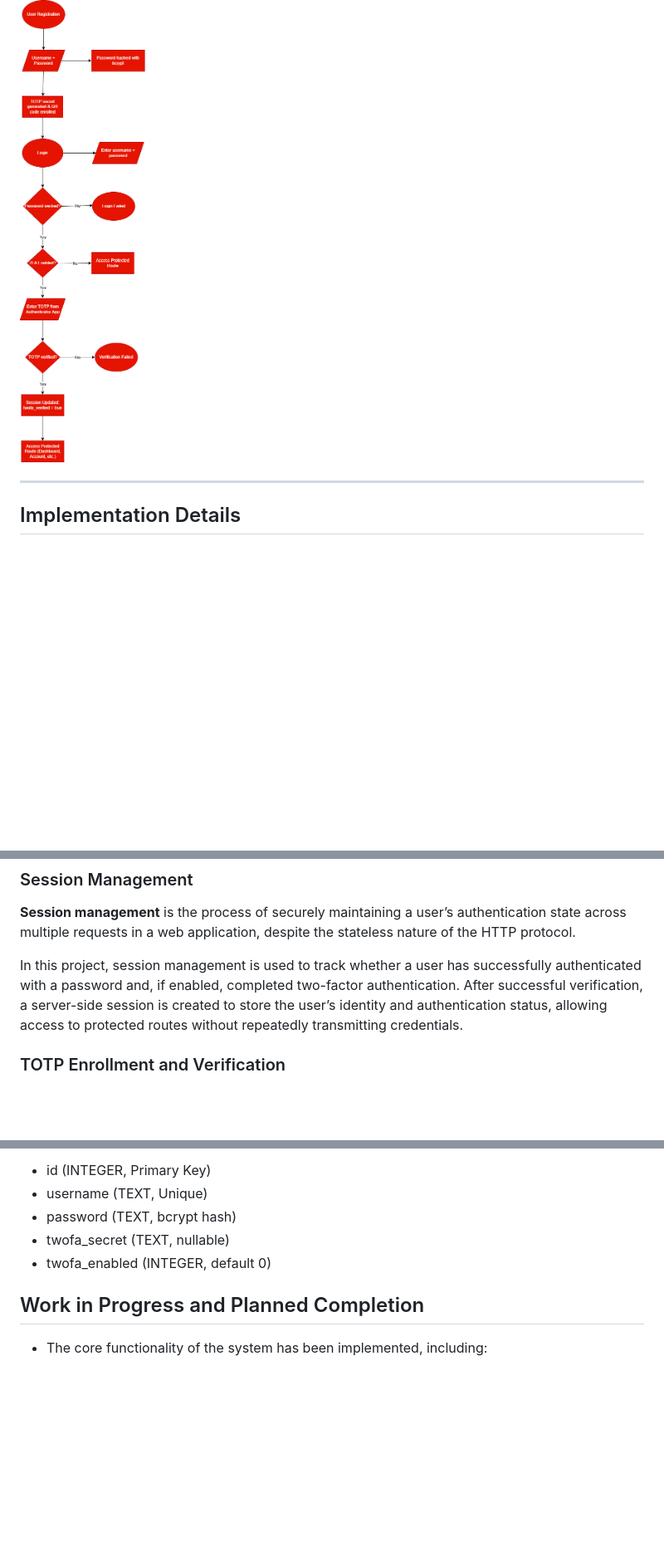
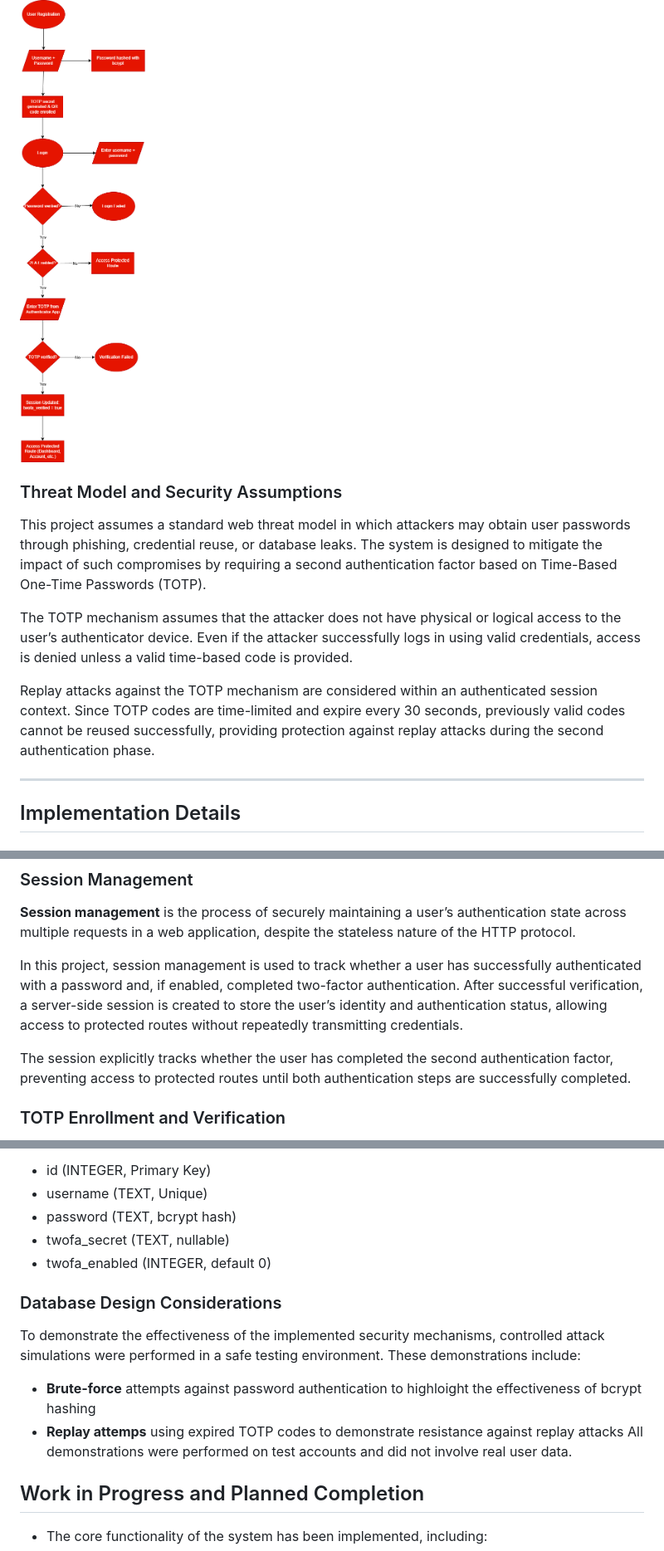
Before and after one commit to lambros1234/Two_Factor_Authentication_Project, a Markdown page: docs/report.md, 3 parts joined by grey strips. Shown at 83% size. Rendered like a GitHub page; blank space fills up the shorter version.

Commit message:
Report updated with latest findings

```diff
--- a/docs/report.md
+++ b/docs/report.md
@@ -67,6 +67,13 @@ src/
 
 ![Authentication Flow Diagram](./images/2fa_flow_diagram.png)
 
+### Threat Model and Security Assumptions
+This project assumes a standard web threat model in which attackers may obtain user passwords through phishing, credential reuse, or database leaks. The system is designed to mitigate the impact of such compromises by requiring a second authentication factor based on Time-Based One-Time Passwords (TOTP).
+
+The TOTP mechanism assumes that the attacker does not have physical or logical access to the user’s authenticator device. Even if the attacker successfully logs in using valid credentials, access is denied unless a valid time-based code is provided.
+
+Replay attacks against the TOTP mechanism are considered within an authenticated session context. Since TOTP codes are time-limited and expire every 30 seconds, previously valid codes cannot be reused successfully, providing protection against replay attacks during the second authentication phase.
+
 ---
 
 ## Implementation Details
@@ -86,6 +93,8 @@ Additionally, bcrypt uses a configurable cost factor, known as salt rounds, whic
 **Session management** is the process of securely maintaining a user’s authentication state across multiple requests in a web application, despite the stateless nature of the HTTP protocol.
 
 In this project, session management is used to track whether a user has successfully authenticated with a password and, if enabled, completed two-factor authentication. After successful verification, a server-side session is created to store the user’s identity and authentication status, allowing access to protected routes without repeatedly transmitting credentials.
+
+The session explicitly tracks whether the user has completed the second authentication factor, preventing access to protected routes until both authentication steps are successfully completed.
 
 
 ### TOTP Enrollment and Verification
@@ -138,6 +151,12 @@ To support 2FA, the database schema includes extra feilds to the track the 2FA s
 - twofa_secret (TEXT, nullable)
 - twofa_enabled (INTEGER, default 0)
 
+### Database Design Considerations
+To demonstrate the effectiveness of the implemented security mechanisms, controlled attack simulations were performed in a safe testing environment. These demonstrations include:
+- **Brute-force** attempts against password authentication to highloight the effectiveness of bcrypt hashing
+- **Replay attemps** using expired TOTP codes to demonstrate resistance against replay attacks
+All demonstrations were performed on test accounts and did not involve real user data.
+
 ## Work in Progress and Planned Completion
 
 - The core functionality of the system has been implemented, including:
```
Also changed, not shown: other parts of docs/report.md (+4 -0 lines).
